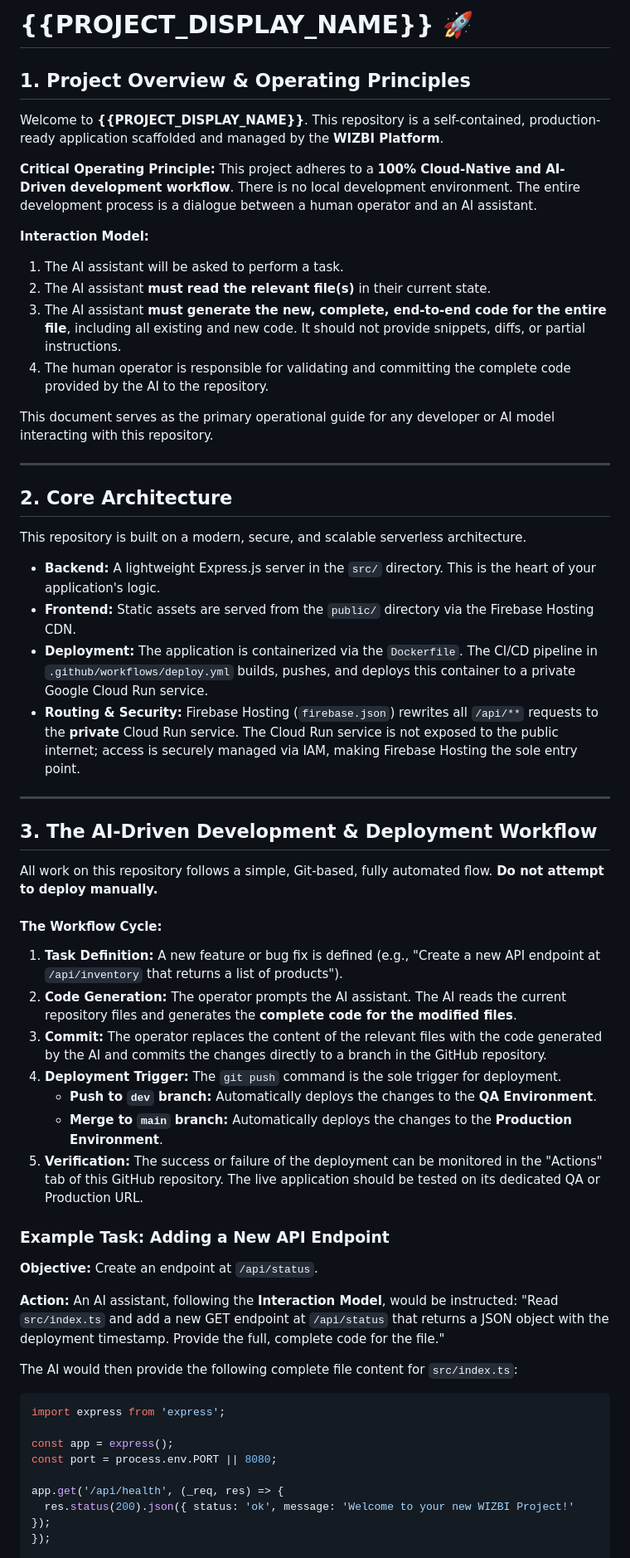
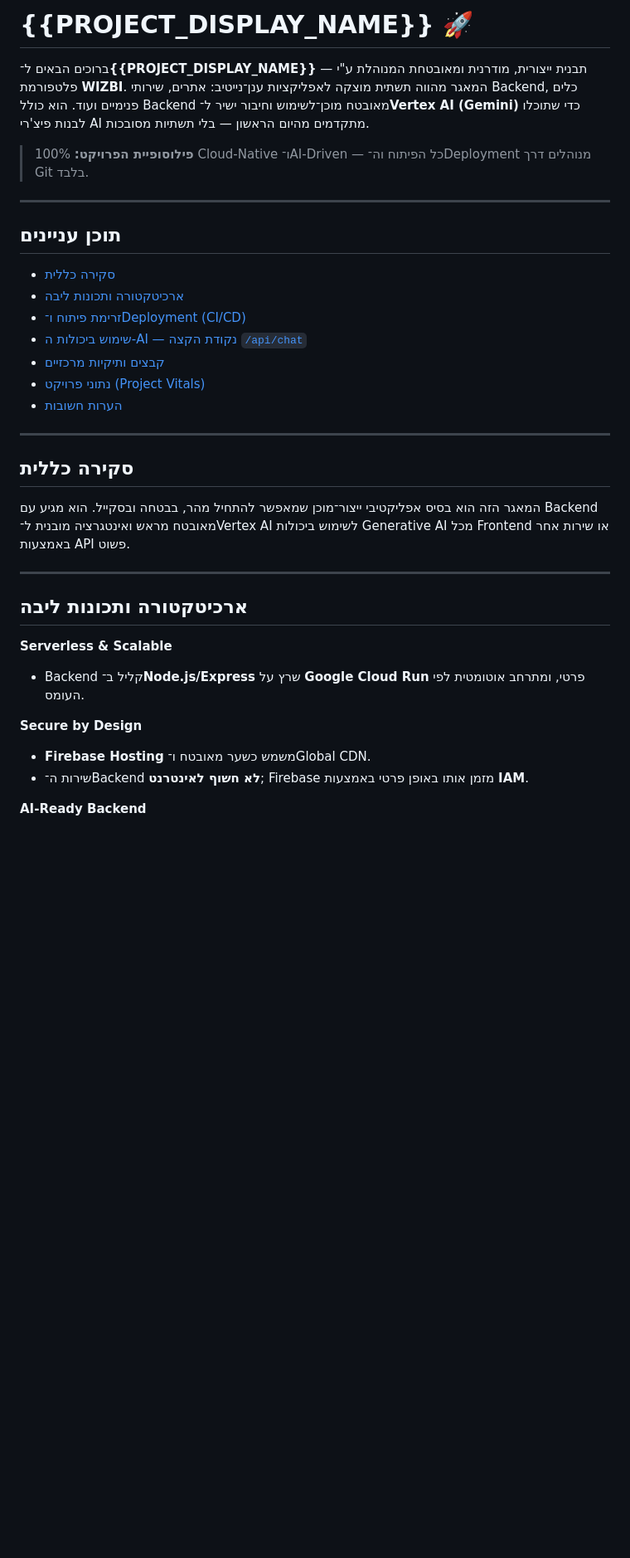
Before and after one commit to bimagics/template-base, a Markdown page: README.md, the part around the change printed below. Shown: that part at 83% size. Rendered like a GitHub page; blank space fills up the shorter version.

````diff
--- a/README.md
+++ b/README.md
@@ -1,59 +1,40 @@
-# {{PROJECT_DISPLAY_NAME}} 🚀
+# {{PROJECT\_DISPLAY\_NAME}} 🚀
 
-## 1. Project Overview & Operating Principles
+ברוכים הבאים ל־**{{PROJECT\_DISPLAY\_NAME}}** — תבנית ייצורית, מודרנית ומאובטחת המנוהלת ע"י פלטפורמת **WIZBI**.
+המאגר מהווה תשתית מוצקה לאפליקציות ענן־נייטיב: אתרים, שירותי Backend, כלים פנימיים ועוד. הוא כולל Backend מאובטח מוכן־לשימוש וחיבור ישיר ל־**Vertex AI (Gemini)** כדי שתוכלו לבנות פיצ'רי AI מתקדמים מהיום הראשון — בלי תשתיות מסובכות.
 
-Welcome to **{{PROJECT_DISPLAY_NAME}}**. This repository is a self-contained, production-ready application scaffolded and managed by the **WIZBI Platform**.
-
-**Critical Operating Principle:** This project adheres to a **100% Cloud-Native and AI-Driven development workflow**. There is no local development environment. The entire development process is a dialogue between a human operator and an AI assistant.
-
-**Interaction Model:**
-1. The AI assistant will be asked to perform a task.
-2. The AI assistant **must read the relevant file(s)** in their current state.
-3. The AI assistant **must generate the new, complete, end-to-end code for the entire file**, including all existing and new code. It should not provide snippets, diffs, or partial instructions.
-4. The human operator is responsible for validating and committing the complete code provided by the AI to the repository.
-
-This document serves as the primary operational guide for any developer or AI model interacting with this repository.
+> **פילוסופיית הפרויקט:** 100% Cloud-Native ו־AI-Driven — כל הפיתוח וה־Deployment מנוהלים דרך Git בלבד.
 
 ---
 
-## 2. Core Architecture
+## תוכן עניינים
 
-This repository is built on a modern, secure, and scalable serverless architecture.
-
--   **Backend:** A lightweight Express.js server in the `src/` directory. This is the heart of your application's logic.
--   **Frontend:** Static assets are served from the `public/` directory via the Firebase Hosting CDN.
--   **Deployment:** The application is containerized via the `Dockerfile`. The CI/CD pipeline in `.github/workflows/deploy.yml` builds, pushes, and deploys this container to a private Google Cloud Run service.
--   **Routing & Security:** Firebase Hosting (`firebase.json`) rewrites all `/api/**` requests to the **private** Cloud Run service. The Cloud Run service is not exposed to the public internet; access is securely managed via IAM, making Firebase Hosting the sole entry point.
+* [סקירה כללית](#סקירה-כללית)
+* [ארכיטקטורה ותכונות ליבה](#ארכיטקטורה-ותכונות-ליבה)
+* [זרימת פיתוח ו־Deployment (CI/CD)](#זרימת-פיתוח-וידeployment-cicd)
+* [שימוש ביכולות ה-AI — נקודת הקצה `/api/chat`](#שימוש-ביכולות-הai--נקודת-הקצה-apichat)
+* [קבצים ותיקיות מרכזיים](#קבצים-ותיקיות-מרכזיים)
+* [נתוני פרויקט (Project Vitals)](#נתוני-פרויקט-project-vitals)
+* [הערות חשובות](#הערות-חשובות)
 
 ---
 
-## 3. The AI-Driven Development & Deployment Workflow
+## סקירה כללית
 
-All work on this repository follows a simple, Git-based, fully automated flow. **Do not attempt to deploy manually.**
+המאגר הזה הוא בסיס אפליקטיבי ייצור־מוכן שמאפשר להתחיל מהר, בבטחה ובסקייל. הוא מגיע עם Backend מאובטח מראש ואינטגרציה מובנית ל־Vertex AI לשימוש ביכולות Generative AI מכל Frontend או שירות אחר באמצעות API פשוט.
 
-#### The Workflow Cycle:
-1.  **Task Definition:** A new feature or bug fix is defined (e.g., "Create a new API endpoint at `/api/inventory` that returns a list of products").
-2.  **Code Generation:** The operator prompts the AI assistant. The AI reads the current repository files and generates the **complete code for the modified files**.
-3.  **Commit:** The operator replaces the content of the relevant files with the code generated by the AI and commits the changes directly to a branch in the GitHub repository.
-4.  **Deployment Trigger:** The `git push` command is the sole trigger for deployment.
-    -   **Push to `dev` branch:** Automatically deploys the changes to the **QA Environment**.
-    -   **Merge to `main` branch:** Automatically deploys the changes to the **Production Environment**.
-5.  **Verification:** The success or failure of the deployment can be monitored in the "Actions" tab of this GitHub repository. The live application should be tested on its dedicated QA or Production URL.
+---
 
-### Example Task: Adding a New API Endpoint
+## ארכיטקטורה ותכונות ליבה
 
-**Objective:** Create an endpoint at `/api/status`.
+**Serverless & Scalable**
 
-**Action:** An AI assistant, following the **Interaction Model**, would be instructed: "Read `src/index.ts` and add a new GET endpoint at `/api/status` that returns a JSON object with the deployment timestamp. Provide the full, complete code for the file."
+* Backend קליל ב־**Node.js/Express** שרץ על **Google Cloud Run** פרטי, ומתרחב אוטומטית לפי העומס.
 
-The AI would then provide the following complete file content for `src/index.ts`:
-```typescript
-import express from 'express';
+**Secure by Design**
 
-const app = express();
-const port = process.env.PORT || 8080;
+* **Firebase Hosting** משמש כשער מאובטח ו־Global CDN.
+* שירות ה־Backend **לא חשוף לאינטרנט**; Firebase מזמן אותו באופן פרטי באמצעות **IAM**.
 
-app.get('/api/health', (_req, res) => {
-  res.status(200).json({ status: 'ok', message: 'Welcome to your new WIZBI Project!' });
-});
+**AI-Ready Backend**
 
````
Also changed, not shown: other parts of README.md (+117 -31 lines).
